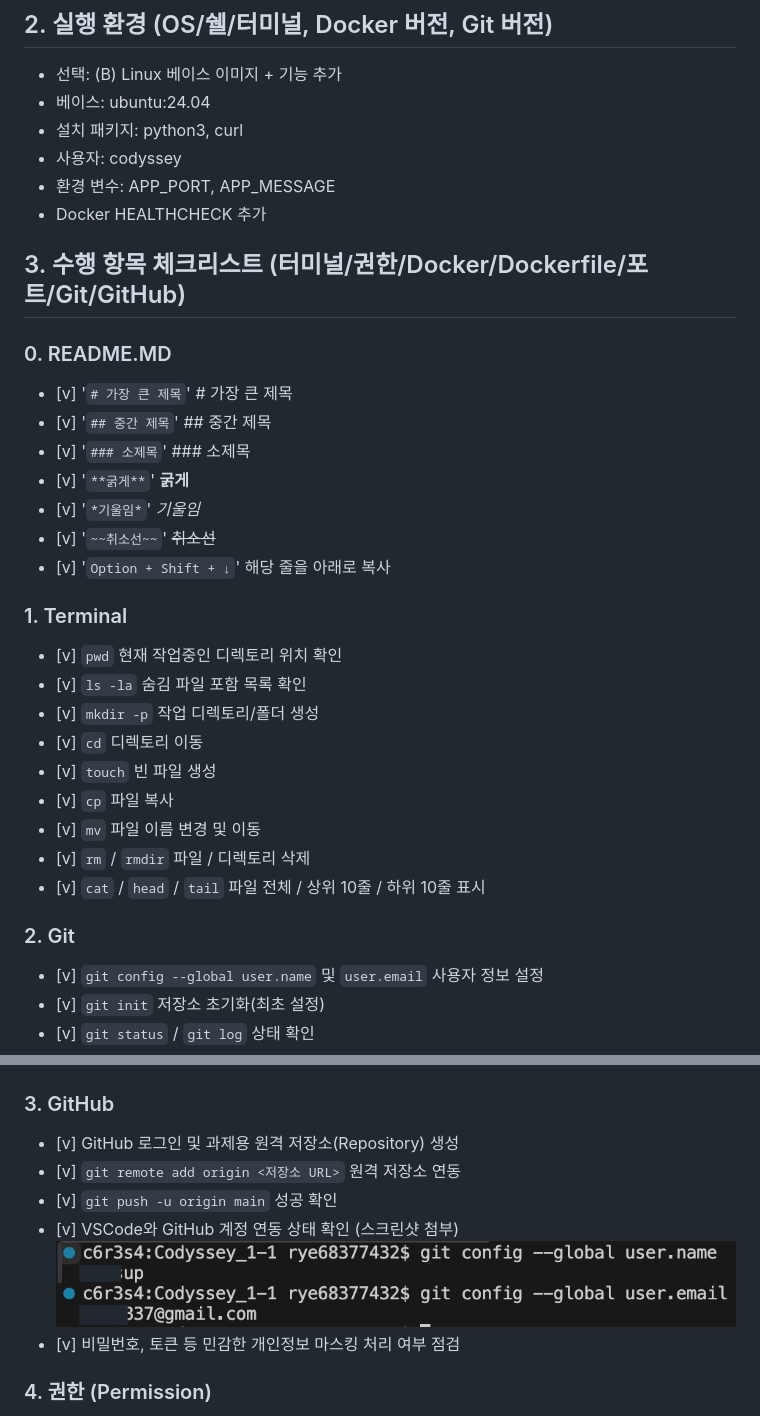
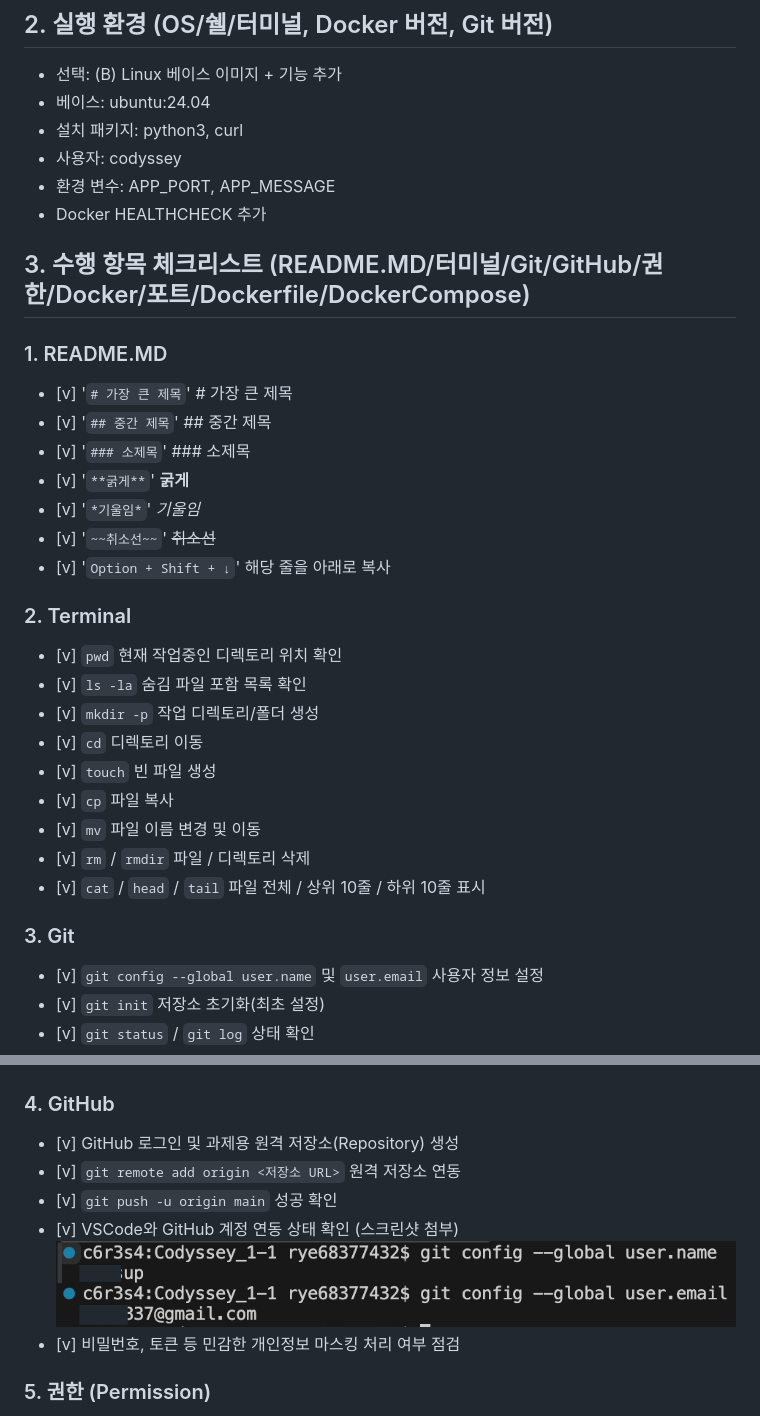
Before and after one commit to rye6837-web/Codyssey_1-1, a Markdown page: README.md, 2 parts joined by grey strips. GitHub-like rendering.

```diff
--- a/README.md
+++ b/README.md
@@ -20,9 +22,10 @@
 - 환경 변수: APP_PORT, APP_MESSAGE
 - Docker HEALTHCHECK 추가
 
-## 3. 수행 항목 체크리스트 (터미널/권한/Docker/Dockerfile/포트/Git/GitHub)
+<!------------------------------------ 구분선 ------------------------------------>
+## 3. 수행 항목 체크리스트 (README.MD/터미널/Git/GitHub/권한/Docker/포트/Dockerfile/DockerCompose)
 
-### 0. README.MD
+### 1. README.MD
 - [v] '`# 가장 큰 제목`'         # 가장 큰 제목
 - [v] '`## 중간 제목`'          ## 중간 제목
 - [v] '`### 소제목`'           ### 소제목
@@ -31,7 +34,7 @@
 - [v] '`~~취소선~~`'          ~~취소선~~
 - [v] '`Option + Shift + ↓`' 해당 줄을 아래로 복사
 
-### 1. Terminal
+### 2. Terminal
 - [v] `pwd`                   현재 작업중인 디렉토리 위치 확인
 - [v] `ls -la`                숨김 파일 포함 목록 확인
 - [v] `mkdir -p`              작업 디렉토리/폴더 생성
@@ -42,7 +45,7 @@
 - [v] `rm` / `rmdir`          파일 / 디렉토리 삭제
 - [v] `cat` / `head` / `tail` 파일 전체 / 상위 10줄 / 하위 10줄 표시
 
-### 2. Git
+### 3. Git
 - [v] `git config --global user.name` 및 `user.email` 사용자 정보 설정
 - [v] `git init` 저장소 초기화(최초 설정)
 - [v] `git status` / `git log` 상태 확인
@@ -56,7 +59,7 @@
 | 4️⃣ | 원격 리포지토리 | `git push` | GitHub 업로드 |</br>
 - ![alt text](images/image.png)
 
-### 3. GitHub
+### 4. GitHub
 - [v] GitHub 로그인 및 과제용 원격 저장소(Repository) 생성
 - [v] `git remote add origin <저장소 URL>` 원격 저장소 연동
 - [v] `git push -u origin main` 성공 확인
@@ -64,5 +67,5 @@
 ![alt text](images/image2.png)
 - [v] 비밀번호, 토큰 등 민감한 개인정보 마스킹 처리 여부 점검
 
-### 4. 권한 (Permission)
+### 5. 권한 (Permission)
 - [v] `ls -l` 명령어로 파일 및 디렉토리의 현재 권한(r/w/x) 확인
```
Also changed, not shown: other parts of README.md (+75 -12 lines).
